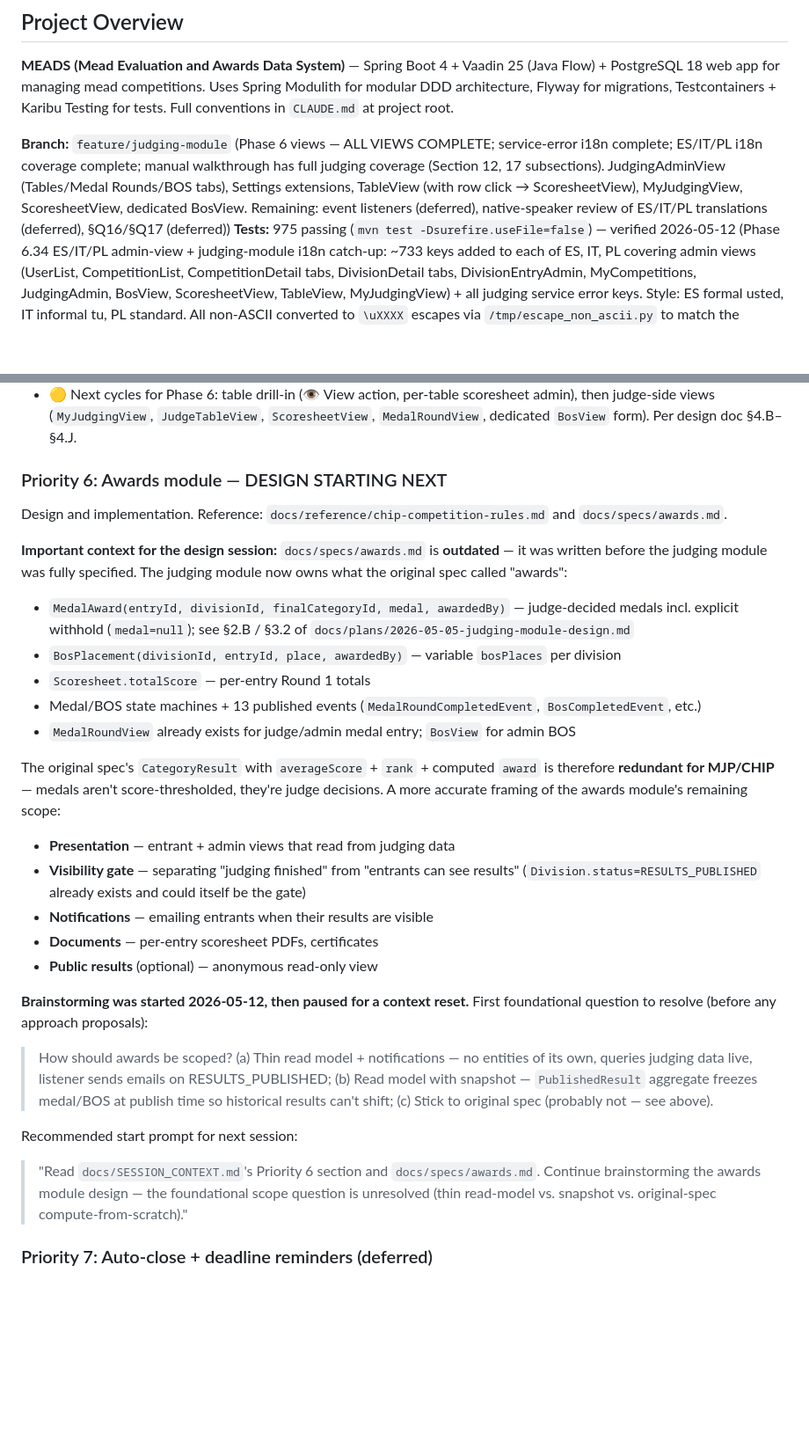
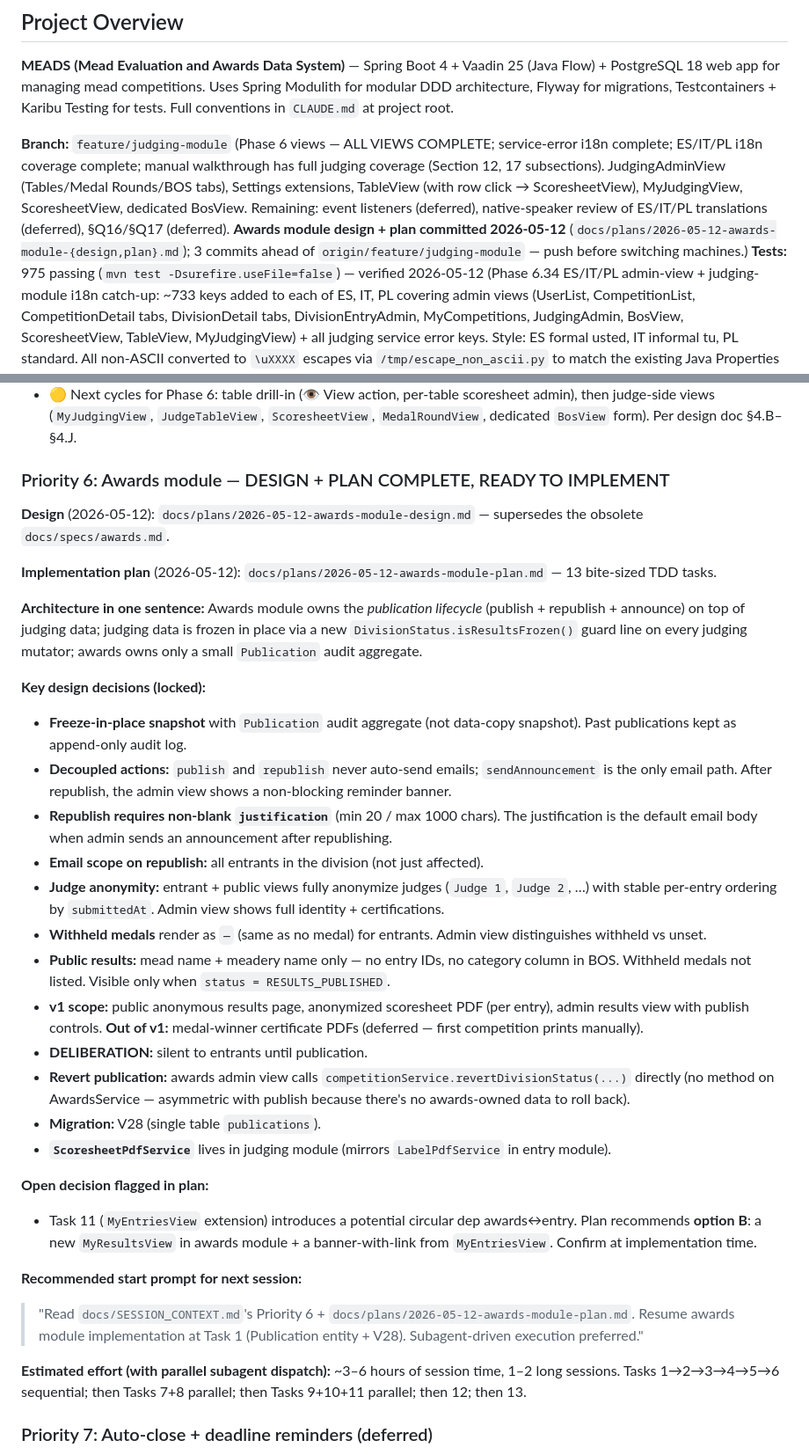
Before and after one commit to guisil/meads, a Markdown page: docs/SESSION_CONTEXT.md, 2 parts joined by grey strips. Shown at 88% size. GitHub-like rendering; blank space fills up the shorter version.

Commit message:
SESSION_CONTEXT: awards module design + plan complete, ready for impl
Locks in the brainstorming outcomes (snapshot via freeze-in-place + Publication
audit; decoupled publish/republish/announce; full judge anonymization; v1 scope)
and points the next session at the implementation plan at Task 1.

Co-Authored-By: Claude Opus 4.7 (1M context) <noreply@anthropic.com>

```diff
--- a/docs/SESSION_CONTEXT.md
+++ b/docs/SESSION_CONTEXT.md
@@ -14,7 +14,7 @@ needed to continue even without memory files or prior conversation history.
 Modulith for modular DDD architecture, Flyway for migrations, Testcontainers +
 Karibu Testing for tests. Full conventions in `CLAUDE.md` at project root.
 
-**Branch:** `feature/judging-module` (Phase 6 views — ALL VIEWS COMPLETE; service-error i18n complete; ES/IT/PL i18n coverage complete; manual walkthrough has full judging coverage (Section 12, 17 subsections). JudgingAdminView (Tables/Medal Rounds/BOS tabs), Settings extensions, TableView (with row click → ScoresheetView), MyJudgingView, ScoresheetView, dedicated BosView. Remaining: event listeners (deferred), native-speaker review of ES/IT/PL translations (deferred), §Q16/§Q17 (deferred))
+**Branch:** `feature/judging-module` (Phase 6 views — ALL VIEWS COMPLETE; service-error i18n complete; ES/IT/PL i18n coverage complete; manual walkthrough has full judging coverage (Section 12, 17 subsections). JudgingAdminView (Tables/Medal Rounds/BOS tabs), Settings extensions, TableView (with row click → ScoresheetView), MyJudgingView, ScoresheetView, dedicated BosView. Remaining: event listeners (deferred), native-speaker review of ES/IT/PL translations (deferred), §Q16/§Q17 (deferred). **Awards module design + plan committed 2026-05-12** (`docs/plans/2026-05-12-awards-module-{design,plan}.md`); 3 commits ahead of `origin/feature/judging-module` — push before switching machines.)
 **Tests:** 975 passing (`mvn test -Dsurefire.useFile=false`) — verified 2026-05-12 (Phase 6.34 ES/IT/PL admin-view + judging-module i18n catch-up: ~733 keys added to each of ES, IT, PL covering admin views (UserList, CompetitionList, CompetitionDetail tabs, DivisionDetail tabs, DivisionEntryAdmin, MyCompetitions, JudgingAdmin, BosView, ScoresheetView, TableView, MyJudgingView) + all judging service error keys. Style: ES formal usted, IT informal tu, PL standard. All non-ASCII converted to `\uXXXX` escapes via `/tmp/escape_non_ascii.py` to match the existing Java Properties convention; EN+PT files re-escaped in-place to fix prior literal-UTF-8 drift)
 **TDD workflow:** Two-tier (Full Cycle / Fast Cycle) — see `CLAUDE.md`
 
@@ -1007,29 +1009,35 @@ skeleton from Phase 3 translates mechanically.
   `MedalRoundView`, dedicated `BosView` form). Per design doc
   §4.B–§4.J.
 
-### Priority 6: Awards module — DESIGN STARTING NEXT
-Design and implementation. Reference: `docs/reference/chip-competition-rules.md` and `docs/specs/awards.md`.
+### Priority 6: Awards module — DESIGN + PLAN COMPLETE, READY TO IMPLEMENT
 
-**Important context for the design session:** `docs/specs/awards.md` is **outdated** — it was written before the judging module was fully specified. The judging module now owns what the original spec called "awards":
-- `MedalAward(entryId, divisionId, finalCategoryId, medal, awardedBy)` — judge-decided medals incl. explicit withhold (`medal=null`); see §2.B / §3.2 of `docs/plans/2026-05-05-judging-module-design.md`
-- `BosPlacement(divisionId, entryId, place, awardedBy)` — variable `bosPlaces` per division
-- `Scoresheet.totalScore` — per-entry Round 1 totals
-- Medal/BOS state machines + 13 published events (`MedalRoundCompletedEvent`, `BosCompletedEvent`, etc.)
-- `MedalRoundView` already exists for judge/admin medal entry; `BosView` for admin BOS
+**Design** (2026-05-12): `docs/plans/2026-05-12-awards-module-design.md` — supersedes the obsolete `docs/specs/awards.md`.
 
-The original spec's `CategoryResult` with `averageScore` + `rank` + computed `award` is therefore **redundant for MJP/CHIP** — medals aren't score-thresholded, they're judge decisions. A more accurate framing of the awards module's remaining scope:
-- **Presentation** — entrant + admin views that read from judging data
-- **Visibility gate** — separating "judging finished" from "entrants can see results" (`Division.status=RESULTS_PUBLISHED` already exists and could itself be the gate)
-- **Notifications** — emailing entrants when their results are visible
-- **Documents** — per-entry scoresheet PDFs, certificates
-- **Public results** (optional) — anonymous read-only view
+**Implementation plan** (2026-05-12): `docs/plans/2026-05-12-awards-module-plan.md` — 13 bite-sized TDD tasks.
 
-**Brainstorming was started 2026-05-12, then paused for a context reset.** First foundational question to resolve (before any approach proposals):
+**Architecture in one sentence:** Awards module owns the *publication lifecycle* (publish + republish + announce) on top of judging data; judging data is frozen in place via a new `DivisionStatus.isResultsFrozen()` guard line on every judging mutator; awards owns only a small `Publication` audit aggregate.
 
-> How should awards be scoped? (a) Thin read model + notifications — no entities of its own, queries judging data live, listener sends emails on RESULTS_PUBLISHED; (b) Read model with snapshot — `PublishedResult` aggregate freezes medal/BOS at publish time so historical results can't shift; (c) Stick to original spec (probably not — see above).
+**Key design decisions (locked):**
+- **Freeze-in-place snapshot** with `Publication` audit aggregate (not data-copy snapshot). Past publications kept as append-only audit log.
+- **Decoupled actions:** `publish` and `republish` never auto-send emails; `sendAnnouncement` is the only email path. After republish, the admin view shows a non-blocking reminder banner.
+- **Republish requires non-blank `justification`** (min 20 / max 1000 chars). The justification is the default email body when admin sends an announcement after republishing.
+- **Email scope on republish:** all entrants in the division (not just affected).
+- **Judge anonymity:** entrant + public views fully anonymize judges (`Judge 1`, `Judge 2`, …) with stable per-entry ordering by `submittedAt`. Admin view shows full identity + certifications.
+- **Withheld medals** render as `—` (same as no medal) for entrants. Admin view distinguishes withheld vs unset.
+- **Public results:** mead name + meadery name only — no entry IDs, no category column in BOS. Withheld medals not listed. Visible only when `status = RESULTS_PUBLISHED`.
+- **v1 scope:** public anonymous results page, anonymized scoresheet PDF (per entry), admin results view with publish controls. **Out of v1:** medal-winner certificate PDFs (deferred — first competition prints manually).
+- **DELIBERATION:** silent to entrants until publication.
+- **Revert publication:** awards admin view calls `competitionService.revertDivisionStatus(...)` directly (no method on AwardsService — asymmetric with publish because there's no awards-owned data to roll back).
+- **Migration:** V28 (single table `publications`).
+- **`ScoresheetPdfService`** lives in judging module (mirrors `LabelPdfService` in entry module).
 
-Recommended start prompt for next session:
-> "Read `docs/SESSION_CONTEXT.md`'s Priority 6 section and `docs/specs/awards.md`. Continue brainstorming the awards module design — the foundational scope question is unresolved (thin read-model vs. snapshot vs. original-spec compute-from-scratch)."
+**Open decision flagged in plan:**
+- Task 11 (`MyEntriesView` extension) introduces a potential circular dep awards↔entry. Plan recommends **option B**: a new `MyResultsView` in awards module + a banner-with-link from `MyEntriesView`. Confirm at implementation time.
+
+**Recommended start prompt for next session:**
+> "Read `docs/SESSION_CONTEXT.md`'s Priority 6 + `docs/plans/2026-05-12-awards-module-plan.md`. Resume awards module implementation at Task 1 (Publication entity + V28). Subagent-driven execution preferred."
+
+**Estimated effort (with parallel subagent dispatch):** ~3–6 hours of session time, 1–2 long sessions. Tasks 1→2→3→4→5→6 sequential; then Tasks 7+8 parallel; then Tasks 9+10+11 parallel; then 12; then 13.
 
 ### Priority 7: Auto-close + deadline reminders (deferred)
 - **Auto-close** — automatically advance division from REGISTRATION_OPEN → REGISTRATION_CLOSED
```
Also changed, not shown: other parts of docs/SESSION_CONTEXT.md (+2 -0 lines).
